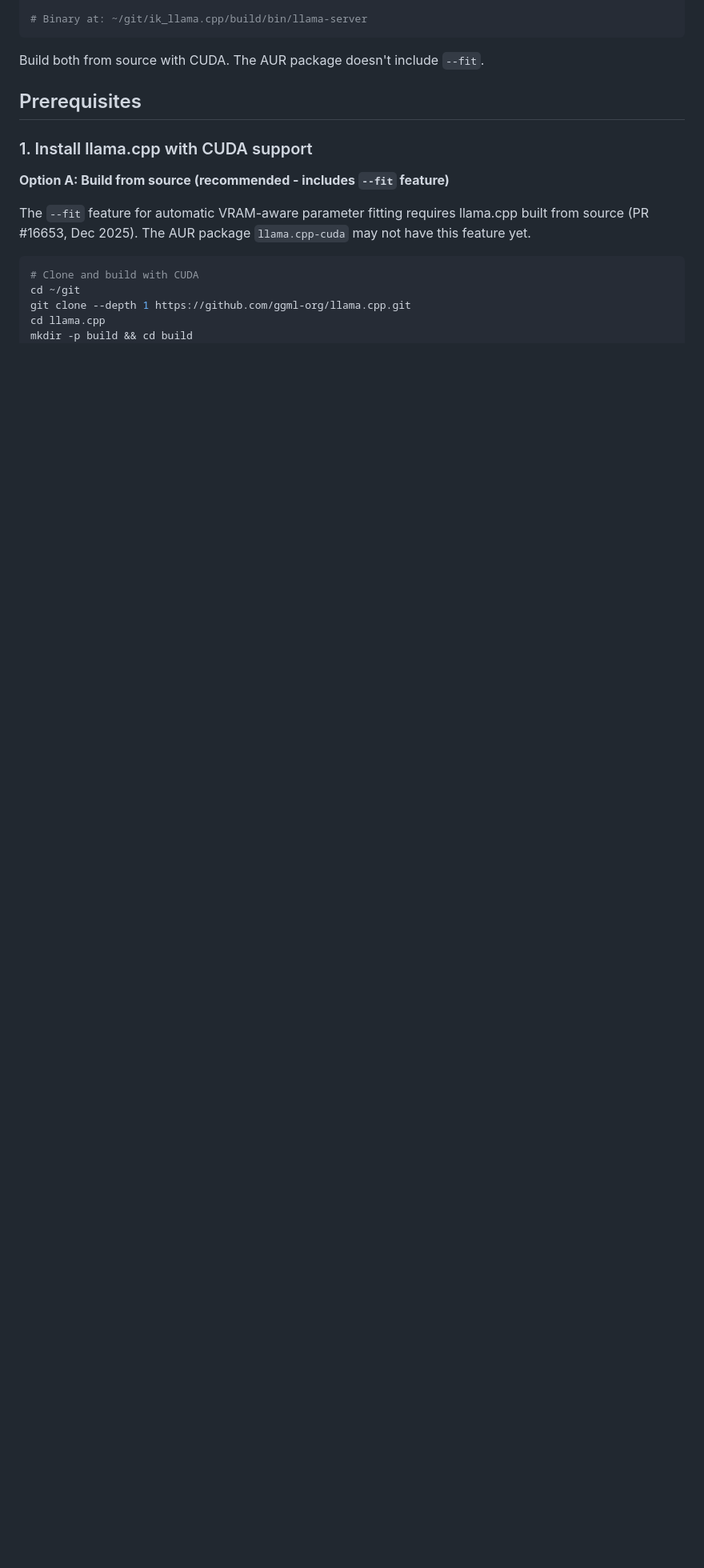
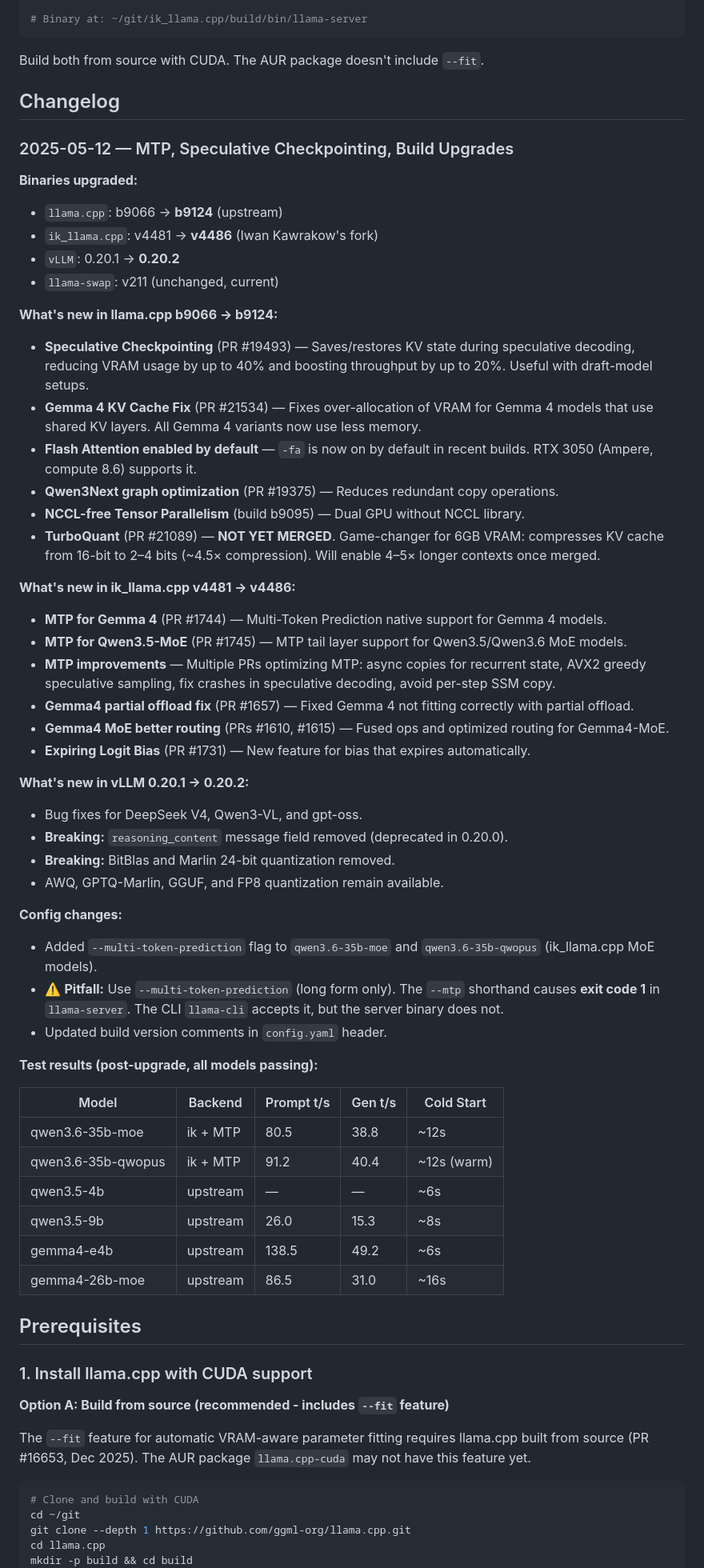
Before and after one commit to luksamuk/ai-dotfiles, a Markdown page: llama-swap/README.md, the part around one of its changes. Shown at 80% size. GitHub-like rendering; blank space fills up the shorter version.

Commit message:
docs(llama-swap): add changelog, MTP flag docs, and benchmark updates
- Add 2025-05-12 changelog section with all upgrade details
- Document --multi-token-prediction pitfall (long form only, --mtp fails)
- Add MTP row to ik_llama.cpp flags table
- Update benchmarks with post-upgrade numbers including MTP results
- Add Qwopus, Gemma4-26B-MoE, Qwen3.5-9B, Gemma4-E4B benchmarks

````diff
--- a/llama-swap/README.md
+++ b/llama-swap/README.md
@@ -109,6 +114,54 @@ make -j$(nproc)
 ```
 
 Build both from source with CUDA. The AUR package doesn't include `--fit`.
+
+## Changelog
+
+### 2025-05-12 — MTP, Speculative Checkpointing, Build Upgrades
+
+**Binaries upgraded:**
+- `llama.cpp`: b9066 → **b9124** (upstream)
+- `ik_llama.cpp`: v4481 → **v4486** (Iwan Kawrakow's fork)
+- `vLLM`: 0.20.1 → **0.20.2**
+- `llama-swap`: v211 (unchanged, current)
+
+**What's new in llama.cpp b9066 → b9124:**
+- **Speculative Checkpointing** (PR #19493) — Saves/restores KV state during speculative decoding, reducing VRAM usage by up to 40% and boosting throughput by up to 20%. Useful with draft-model setups.
+- **Gemma 4 KV Cache Fix** (PR #21534) — Fixes over-allocation of VRAM for Gemma 4 models that use shared KV layers. All Gemma 4 variants now use less memory.
+- **Flash Attention enabled by default** — `-fa` is now on by default in recent builds. RTX 3050 (Ampere, compute 8.6) supports it.
+- **Qwen3Next graph optimization** (PR #19375) — Reduces redundant copy operations.
+- **NCCL-free Tensor Parallelism** (build b9095) — Dual GPU without NCCL library.
+- **TurboQuant** (PR #21089) — **NOT YET MERGED**. Game-changer for 6GB VRAM: compresses KV cache from 16-bit to 2–4 bits (~4.5× compression). Will enable 4–5× longer contexts once merged.
+
+**What's new in ik_llama.cpp v4481 → v4486:**
+- **MTP for Gemma 4** (PR #1744) — Multi-Token Prediction native support for Gemma 4 models.
+- **MTP for Qwen3.5-MoE** (PR #1745) — MTP tail layer support for Qwen3.5/Qwen3.6 MoE models.
+- **MTP improvements** — Multiple PRs optimizing MTP: async copies for recurrent state, AVX2 greedy speculative sampling, fix crashes in speculative decoding, avoid per-step SSM copy.
+- **Gemma4 partial offload fix** (PR #1657) — Fixed Gemma 4 not fitting correctly with partial offload.
+- **Gemma4 MoE better routing** (PRs #1610, #1615) — Fused ops and optimized routing for Gemma4-MoE.
+- **Expiring Logit Bias** (PR #1731) — New feature for bias that expires automatically.
+
+**What's new in vLLM 0.20.1 → 0.20.2:**
+- Bug fixes for DeepSeek V4, Qwen3-VL, and gpt-oss.
+- **Breaking:** `reasoning_content` message field removed (deprecated in 0.20.0).
+- **Breaking:** BitBlas and Marlin 24-bit quantization removed.
+- AWQ, GPTQ-Marlin, GGUF, and FP8 quantization remain available.
+
+**Config changes:**
+- Added `--multi-token-prediction` flag to `qwen3.6-35b-moe` and `qwen3.6-35b-qwopus` (ik_llama.cpp MoE models).
+- ⚠️ **Pitfall:** Use `--multi-token-prediction` (long form only). The `--mtp` shorthand causes **exit code 1** in `llama-server`. The CLI `llama-cli` accepts it, but the server binary does not.
+- Updated build version comments in `config.yaml` header.
+
+**Test results (post-upgrade, all models passing):**
+
+| Model | Backend | Prompt t/s | Gen t/s | Cold Start |
+|-------|---------|-----------|---------|-------------|
+| qwen3.6-35b-moe | ik + MTP | 80.5 | 38.8 | ~12s |
+| qwen3.6-35b-qwopus | ik + MTP | 91.2 | 40.4 | ~12s (warm) |
+| qwen3.5-4b | upstream | — | — | ~6s |
+| qwen3.5-9b | upstream | 26.0 | 15.3 | ~8s |
+| gemma4-e4b | upstream | 138.5 | 49.2 | ~6s |
+| gemma4-26b-moe | upstream | 86.5 | 31.0 | ~16s |
 
 ## Prerequisites
 
````
Also changed, not shown: other parts of llama-swap/README.md (+6 -1 lines).
